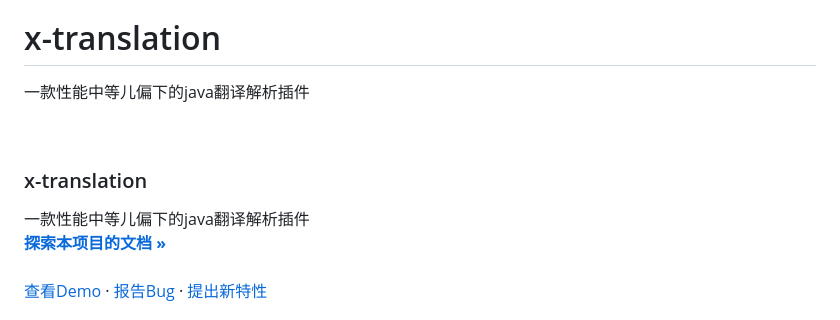
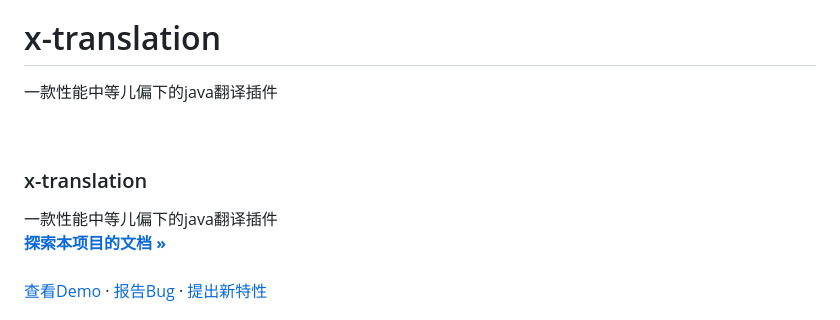
Before and after one commit to zhang-xiaoxiang/x-translation, a Markdown page: docs/README.md, the part around the change. GitHub-like rendering.

```diff
--- a/docs/README.md
+++ b/docs/README.md
@@ -6,7 +6,7 @@
 
 # x-translation
 
-一款性能中等儿偏下的java翻译解析插件
+一款性能中等儿偏下的java翻译插件
 
 <!-- PROJECT SHIELDS -->
 
@@ -18,7 +18,7 @@
 
 <h3 style="text-align: center;">x-translation</h3>
   <p style="text-align: center;">
-    一款性能中等儿偏下的java翻译解析插件
+    一款性能中等儿偏下的java翻译插件
     <br />
     <a href="https://gitee.com/zhang-xiao-xiang/x-translation"><strong>探索本项目的文档 »</strong></a>
     <br />
```
